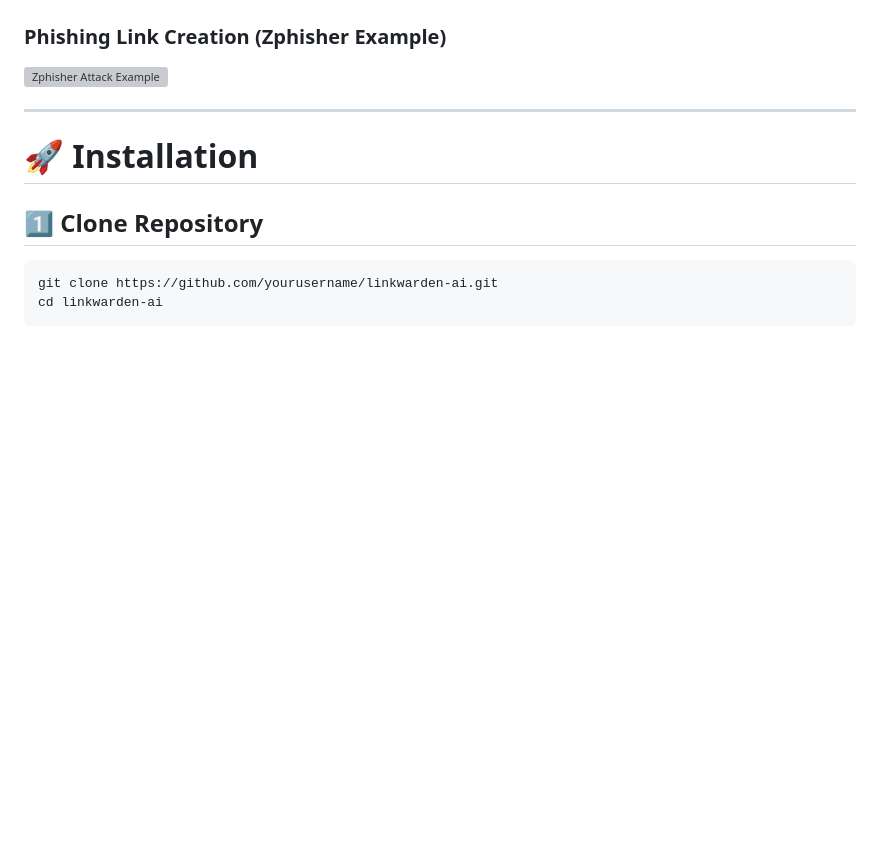
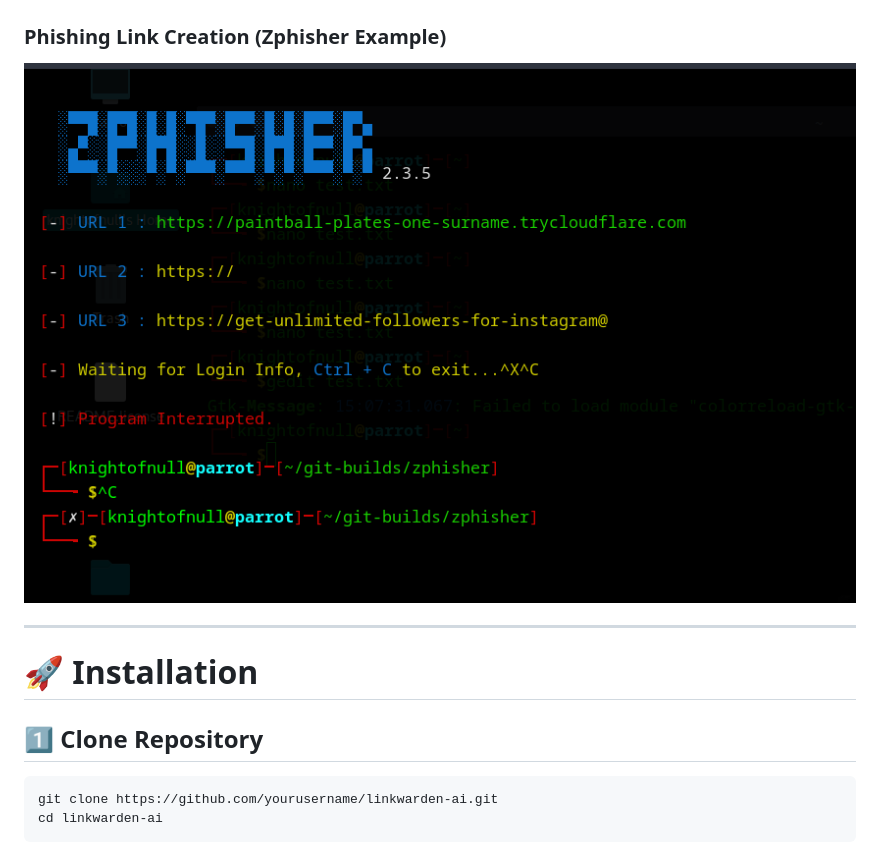
Before and after one commit to jejo205713/linkwarden, a Markdown page: README.md, the part around the change. GitHub-like rendering; blank space fills up the shorter version; grey boxes are pictures that could not be loaded.

```diff
--- a/README.md
+++ b/README.md
@@ -107,7 +107,7 @@ The phishing detection model analyzes multiple indicators:
 ![Malicious Message](https://raw.githubusercontent.com/jejo205713/linkwarden/main/working-images/Message-legitimacy-malicious.png)
 
 ### Phishing Link Creation (Zphisher Example)
-![Zphisher Attack Example](https://raw.githubusercontent.com/jejo205713/linkwarden/main/working-images/zphisher-phishing-link-creation.png)
+![Zphisher Attack Example](https://github.com/jejo205713/linkwarden/blob/main/working-images/zphisher-phishing%20-link-creation.png)
 
 ---
 
```
